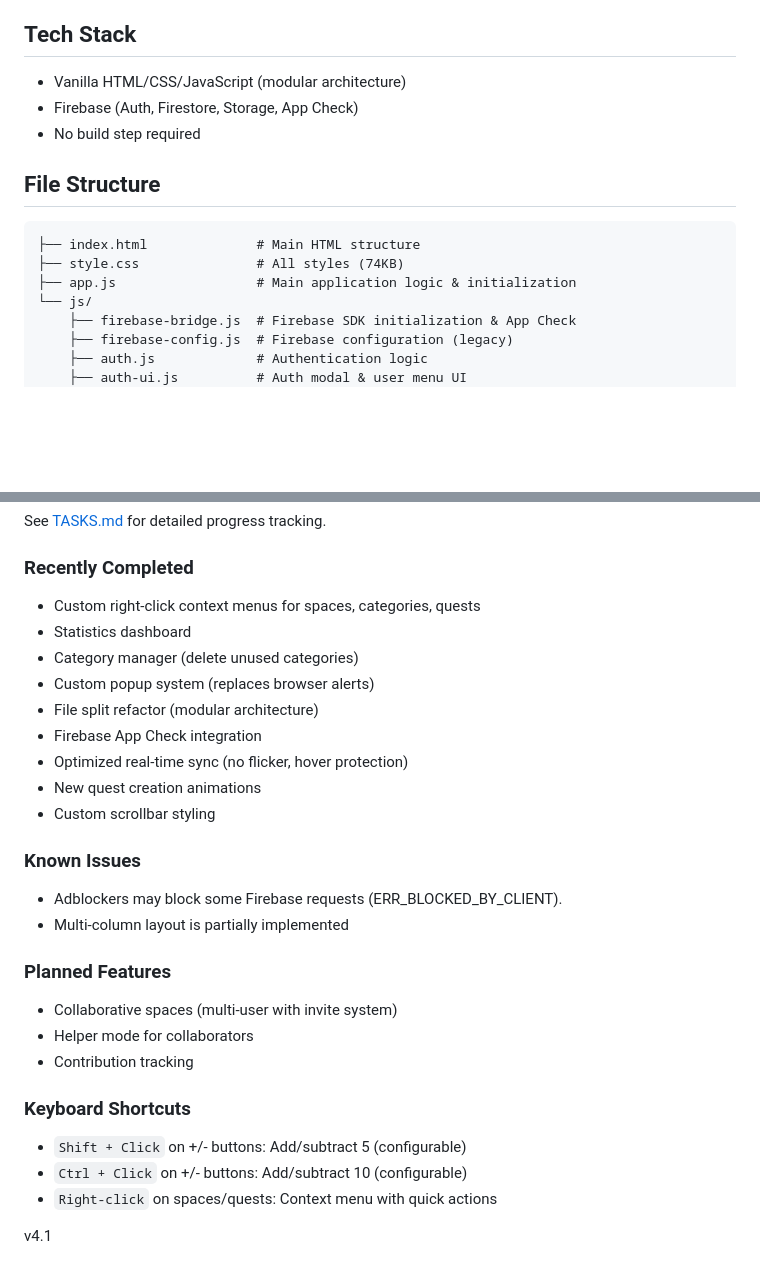
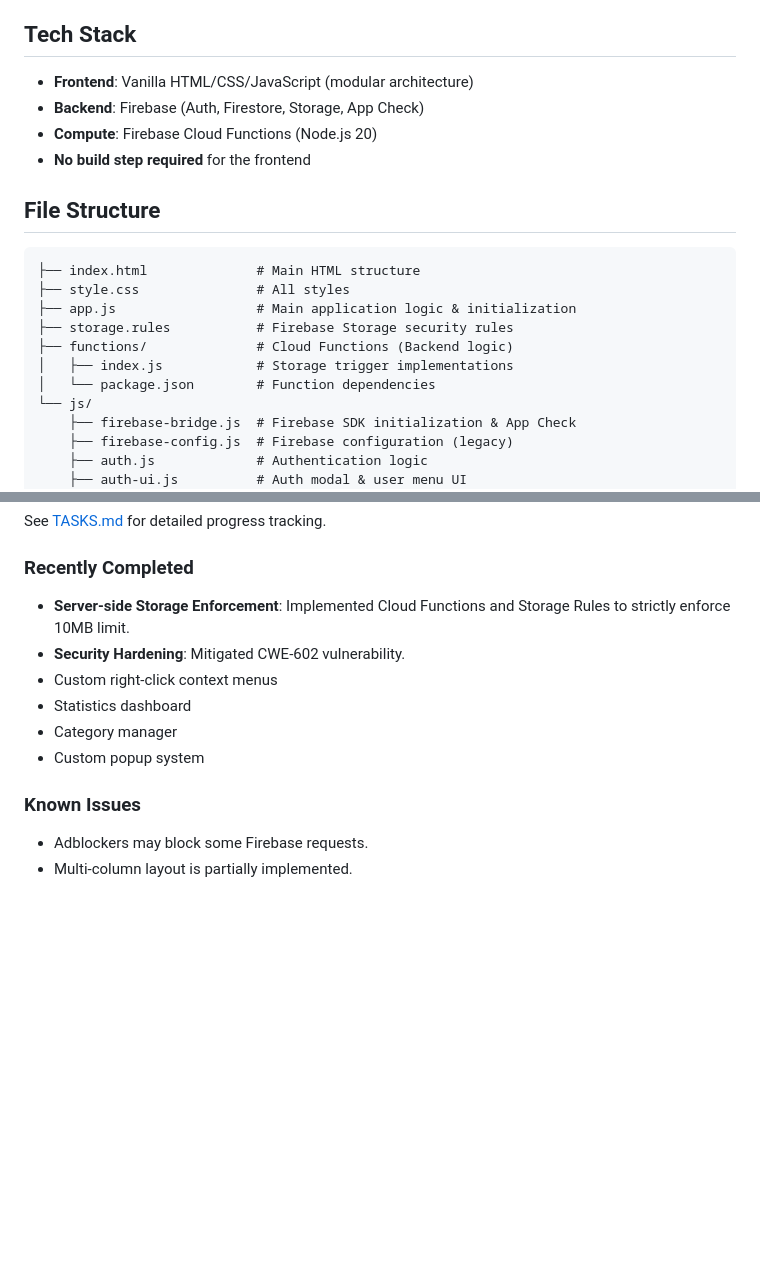
Before and after one commit to LunarKittyy/fetchquesttracker, a Markdown page: README.md, 2 parts joined by grey strips. Drawn GitHub-style; blank space fills up the shorter version.

````diff
--- a/README.md
+++ b/README.md
@@ -38,15 +99,20 @@ A stylish quest/item tracker web application with Firebase cloud sync support.
 ## Tech Stack
 
-- Vanilla HTML/CSS/JavaScript (modular architecture)
-- Firebase (Auth, Firestore, Storage, App Check)
-- No build step required
+- **Frontend**: Vanilla HTML/CSS/JavaScript (modular architecture)
+- **Backend**: Firebase (Auth, Firestore, Storage, App Check)
+- **Compute**: Firebase Cloud Functions (Node.js 20)
+- **No build step required** for the frontend
 
 ## File Structure
 
 ```
 ├── index.html              # Main HTML structure
-├── style.css               # All styles (74KB)
+├── style.css               # All styles
 ├── app.js                  # Main application logic & initialization
+├── storage.rules           # Firebase Storage security rules
+├── functions/              # Cloud Functions (Backend logic)
+│   ├── index.js            # Storage trigger implementations
+│   └── package.json        # Function dependencies
 └── js/
     ├── firebase-bridge.js  # Firebase SDK initialization & App Check
     ├── firebase-config.js  # Firebase configuration (legacy)
@@ -73,32 +139,14 @@ See [TASKS.md](TASKS.md) for detailed progress tracking.
 
 ### Recently Completed
 
-- Custom right-click context menus for spaces, categories, quests
+- **Server-side Storage Enforcement**: Implemented Cloud Functions and Storage Rules to strictly enforce 10MB limit.
+- **Security Hardening**: Mitigated CWE-602 vulnerability.
+- Custom right-click context menus
 - Statistics dashboard
-- Category manager (delete unused categories)
-- Custom popup system (replaces browser alerts)
-- File split refactor (modular architecture)
-- Firebase App Check integration
-- Optimized real-time sync (no flicker, hover protection)
-- New quest creation animations
-- Custom scrollbar styling
+- Category manager
+- Custom popup system
 
 ### Known Issues
 
-- Adblockers may block some Firebase requests (ERR_BLOCKED_BY_CLIENT).
-- Multi-column layout is partially implemented
-
-### Planned Features
-
-- Collaborative spaces (multi-user with invite system)
-- Helper mode for collaborators
-- Contribution tracking
-
-### Keyboard Shortcuts
-
-- `Shift + Click` on +/- buttons: Add/subtract 5 (configurable)
-- `Ctrl + Click` on +/- buttons: Add/subtract 10 (configurable)
-- `Right-click` on spaces/quests: Context menu with quick actions
-
-
-v4.1
+- Adblockers may block some Firebase requests.
+- Multi-column layout is partially implemented.
````
Also changed, not shown: other parts of README.md (+63 -2 lines).
